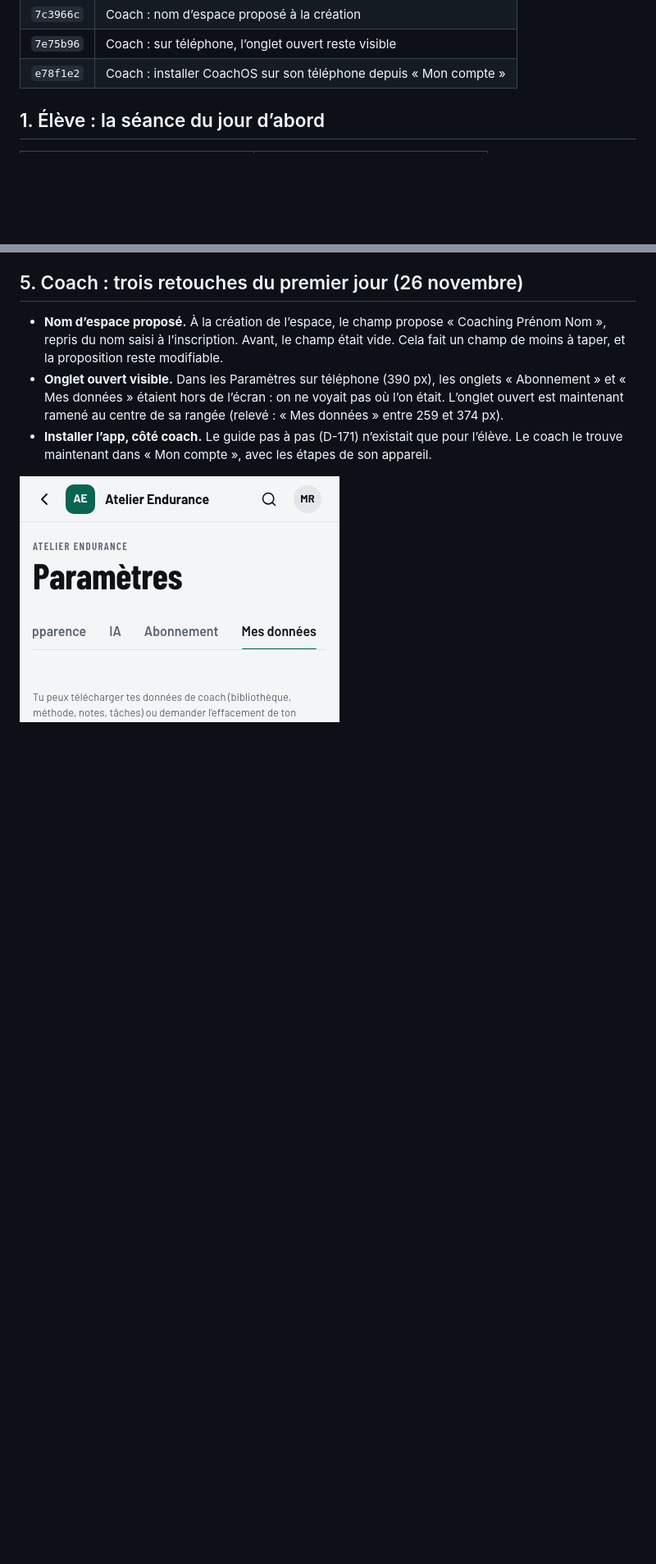
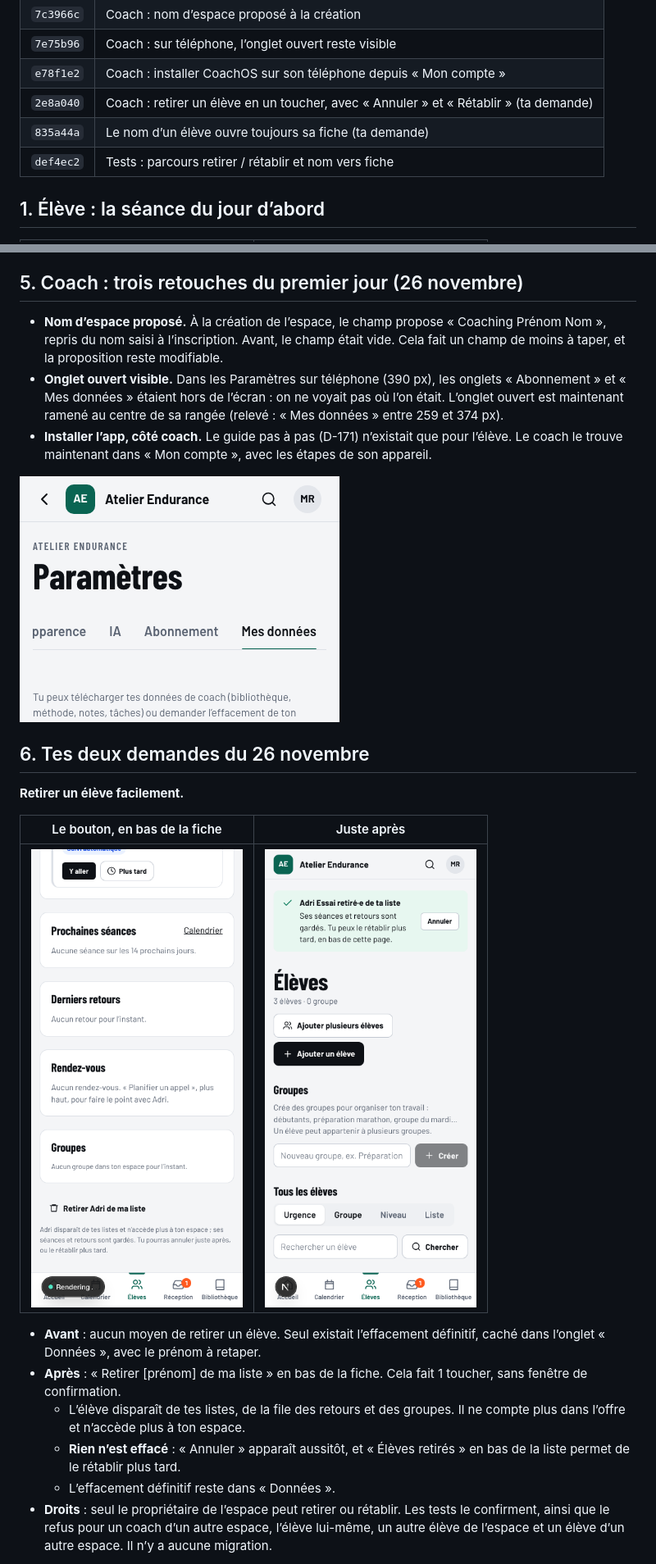
Before and after one commit to melottej7/CoachOS, a Markdown page: docs/bilan-produit.md, 2 parts joined by grey strips. Shown at 82% size. Drawn GitHub-style; pictures changed too: docs/bilan-produit/apres-retirer-annuler.png (added), docs/bilan-produit/apres-retirer-bouton.png (added); blank space fills up the shorter version.

Commit message:
docs: bilan produit, retirer un élève et nom vers fiche (demandes du 26 novembre)
Co-Authored-By: Claude Opus 5.5 <noreply@anthropic.com>

```diff
--- a/docs/bilan-produit.md
+++ b/docs/bilan-produit.md
@@ -16,6 +16,9 @@ Chaque changement est un commit séparé, qu’on peut garder ou retirer seul :
 | `7c3966c` | Coach : nom d’espace proposé à la création |
 | `7e75b96` | Coach : sur téléphone, l’onglet ouvert reste visible |
 | `e78f1e2` | Coach : installer CoachOS sur son téléphone depuis « Mon compte » |
+| `2e8a040` | Coach : retirer un élève en un toucher, avec « Annuler » et « Rétablir » (ta demande) |
+| `835a44a` | Le nom d’un élève ouvre toujours sa fiche (ta demande) |
+| `def4ec2` | Tests : parcours retirer / rétablir et nom vers fiche |
 
 ## 1. Élève : la séance du jour d’abord
 
@@ -65,3 +68,19 @@ Chaque changement est un commit séparé, qu’on peut garder ou retirer seul :
 - **Installer l’app, côté coach.** Le guide pas à pas (D-171) n’existait que pour l’élève. Le coach le trouve maintenant dans « Mon compte », avec les étapes de son appareil.
 
 ![Onglets des Paramètres](bilan-produit/apres-onglets-parametres.png)
+
+## 6. Tes deux demandes du 26 novembre
+
+**Retirer un élève facilement.**
+
+| Le bouton, en bas de la fiche | Juste après |
+|---|---|
+| ![Bouton](bilan-produit/apres-retirer-bouton.png) | ![Annuler](bilan-produit/apres-retirer-annuler.png) |
+
+- **Avant** : aucun moyen de retirer un élève. Seul existait l’effacement définitif, caché dans l’onglet « Données », avec le prénom à retaper.
+- **Après** : « Retirer [prénom] de ma liste » en bas de la fiche. Cela fait 1 toucher, sans fenêtre de confirmation.
+  - L’élève disparaît de tes listes, de la file des retours et des groupes. Il ne compte plus dans l’offre et n’accède plus à ton espace.
+  - **Rien n’est effacé** : « Annuler » apparaît aussitôt, et « Élèves retirés » en bas de la liste permet de le rétablir plus tard.
+  - L’effacement définitif reste dans « Données ».
+- **Droits** : seul le propriétaire de l’espace peut retirer ou rétablir. Les tests le confirment, ainsi que le refus pour un coach d’un autre espace, l’élève lui-même, un autre élève de l’espace et un élève d’un autre espace. Il n’y a aucune migration.
+
```
Also changed, not shown: other parts of docs/bilan-produit.md (+12 -0 lines), docs/bilan-produit/apres-conversation-fiche.png (added), 1 other file.
